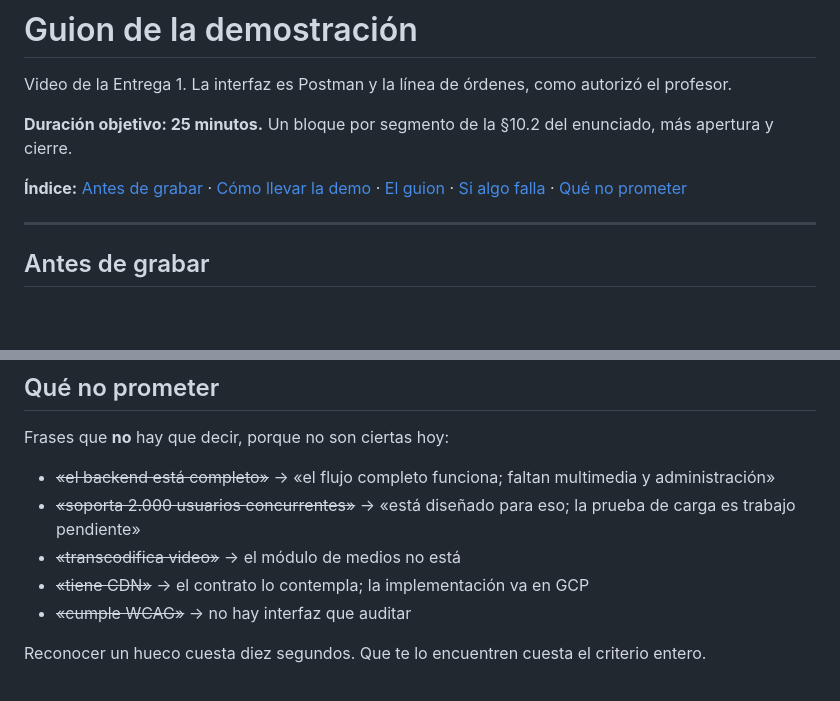
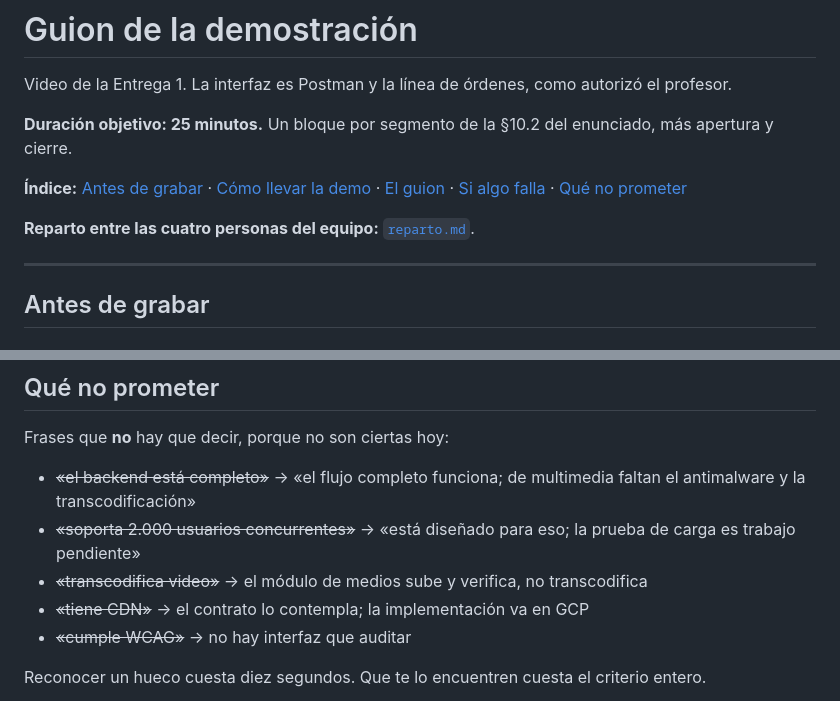
Before and after one commit to danielreales00/proyecto-1-mooc, a Markdown page: demo/guion.md, 2 parts joined by grey strips. Drawn GitHub-style; blank space fills up the shorter version.

```diff
--- a/demo/guion.md
+++ b/demo/guion.md
@@ -9,6 +9,8 @@ enunciado, más apertura y cierre.
 **Índice:** [Antes de grabar](#antes-de-grabar) ·
 [Cómo llevar la demo](#cómo-llevar-la-demo) · [El guion](#el-guion) ·
 [Si algo falla](#si-algo-falla) · [Qué no prometer](#qué-no-prometer)
+
+**Reparto entre las cuatro personas del equipo:** [`reparto.md`](reparto.md).
 
 ---
 
@@ -561,11 +563,11 @@ espera del worker: son la prueba de que el procesamiento es asíncrono.
 
 Frases que **no** hay que decir, porque no son ciertas hoy:
 
-- ~~«el backend está completo»~~ → «el flujo completo funciona; faltan
-  multimedia y administración»
+- ~~«el backend está completo»~~ → «el flujo completo funciona; de multimedia
+  faltan el antimalware y la transcodificación»
 - ~~«soporta 2.000 usuarios concurrentes»~~ → «está diseñado para eso; la prueba
   de carga es trabajo pendiente»
-- ~~«transcodifica video»~~ → el módulo de medios no está
+- ~~«transcodifica video»~~ → el módulo de medios sube y verifica, no transcodifica
 - ~~«tiene CDN»~~ → el contrato lo contempla; la implementación va en GCP
 - ~~«cumple WCAG»~~ → no hay interfaz que auditar
 
```
Also changed, not shown: demo/reparto.md (added, +102 -0 lines).
